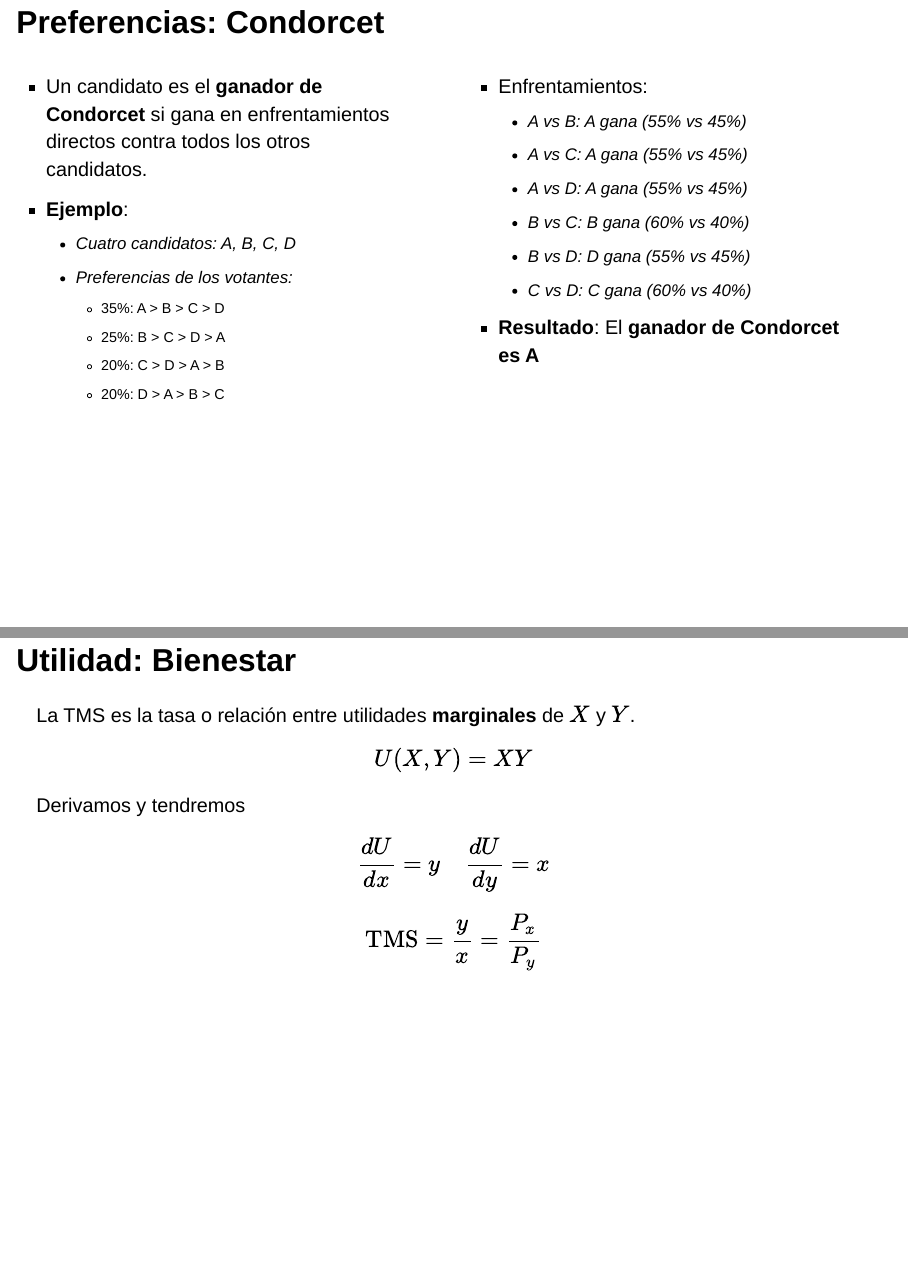
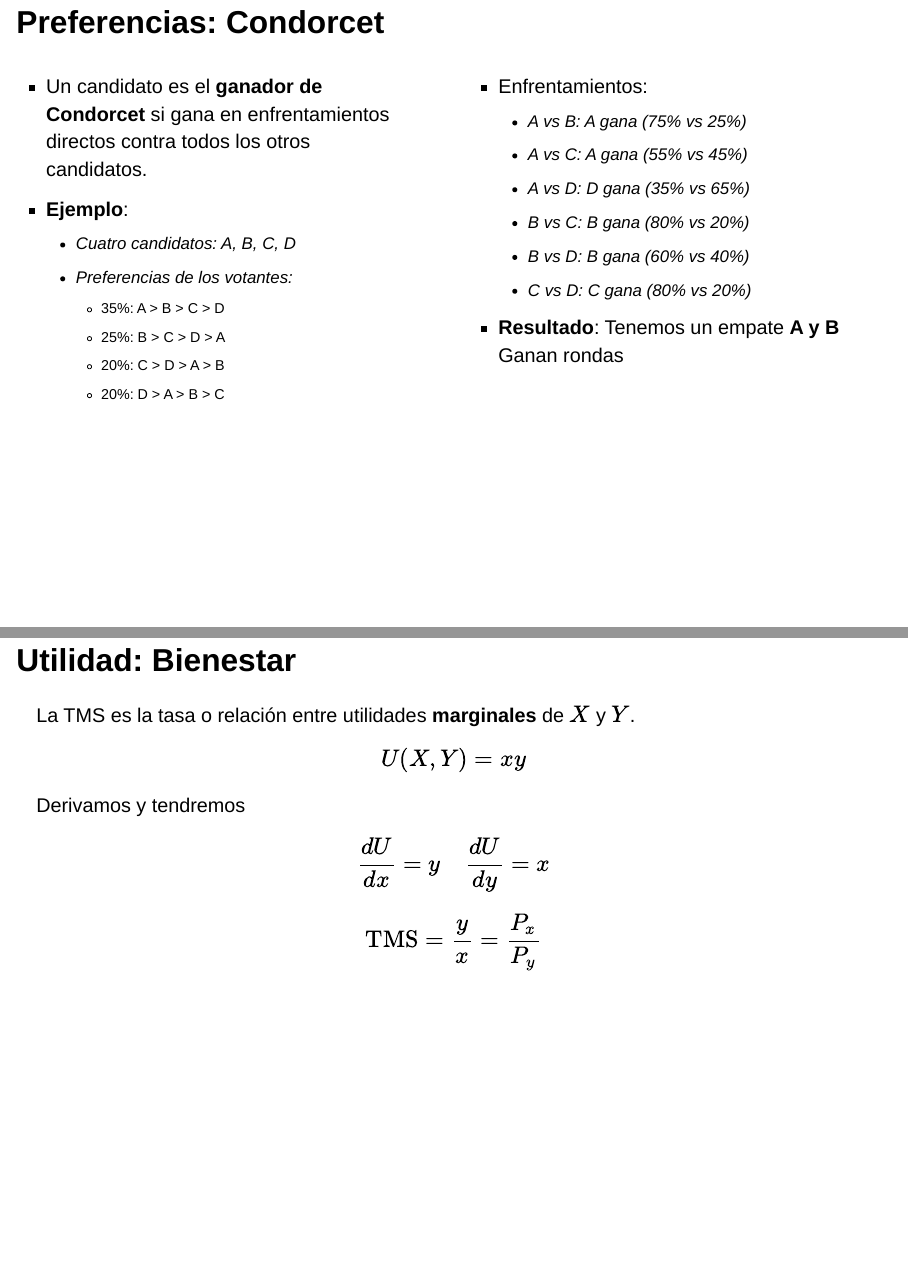
Before and after one commit to keynes37/Espeval, a Quarto document (Clases/clase01.qmd): pages 17 and 56 of 82, joined at a grey line. Rendered offline with R 4.5, knitr and Pandoc in place of Quarto, with nearby package versions; drawn as Slidy slides in place of the format the file asks for; code that draws random numbers runs with fixed seeds of ours; the gapminder table comes from the copy in Python's plotly package.

Commit message:
new correction

```diff
--- a/Clases/clase01.qmd
+++ b/Clases/clase01.qmd
@@ -430,13 +430,13 @@ B
 
 ::: {.column width="50%"}
 -   Enfrentamientos:
-    -   A vs B: A gana (55% vs 45%)
+    -   A vs B: A gana (75% vs 25%)
     -   A vs C: A gana (55% vs 45%)
-    -   A vs D: A gana (55% vs 45%)
-    -   B vs C: B gana (60% vs 40%)
-    -   B vs D: D gana (55% vs 45%)
-    -   C vs D: C gana (60% vs 40%)
--   **Resultado**: El **ganador de Condorcet es A**
+    -   A vs D: D gana (35% vs 65%)
+    -   B vs C: B gana (80% vs 20%)
+    -   B vs D: B gana (60% vs 40%)
+    -   C vs D: C gana (80% vs 20%)
+-   **Resultado**: Tenemos un empate **A y B** Ganan rondas
 :::
 :::::
 
@@ -1311,7 +1311,7 @@ La TMS es la tasa o relación entre utilidades **marginales** de $X$ y $Y$.
 :::
 
 ::: fragment
-$$U(X,Y)=XY$$
+$$U(X,Y)=xy$$
 :::
 
 ::: fragment
```
Also changed, not shown: Clases/clase01-speaker.html, Clases/clase01.html, Clases/clase01_files/figure-revealjs/unnamed-chunk-11-1.png, Clases/clase01_files/figure-revealjs/unnamed-chunk-12-1.png.
